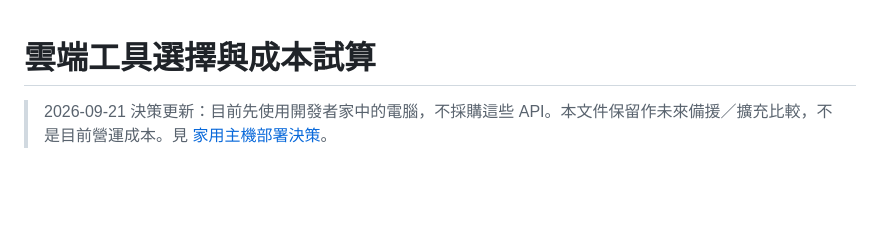
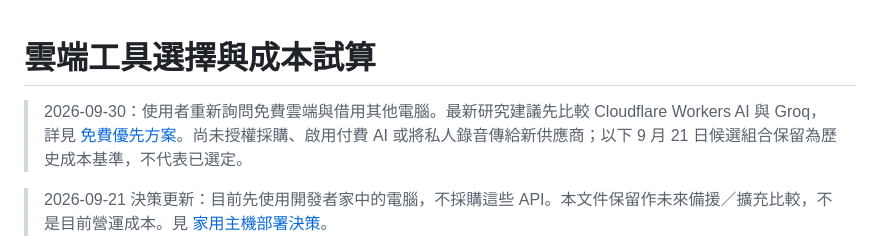
Before and after one commit to DreamOne09/DreamType, a Markdown page: docs/CLOUD_COSTS.md, the part around the change. GitHub-like rendering; blank space fills up the shorter version.

Commit message:
Document free cloud inference pilot and full backend migration gates

```diff
--- a/docs/CLOUD_COSTS.md
+++ b/docs/CLOUD_COSTS.md
@@ -1,4 +1,6 @@
 # 雲端工具選擇與成本試算
+
+> 2026-09-30：使用者重新詢問免費雲端與借用其他電腦。最新研究建議先比較 Cloudflare Workers AI 與 Groq，詳見 [免費優先方案](CLOUD_FREE_PILOT.md)。尚未授權採購、啟用付費 AI 或將私人錄音傳給新供應商；以下 9 月 21 日候選組合保留為歷史成本基準，不代表已選定。
 
 > 2026-09-21 決策更新：目前先使用開發者家中的電腦，不採購這些 API。本文件保留作未來備援／擴充比較，不是目前營運成本。見 [家用主機部署決策](HOME_SERVER.md)。
 
```
Also changed, not shown: docs/CLOUD_FREE_PILOT.md (added, +44 -0 lines).
